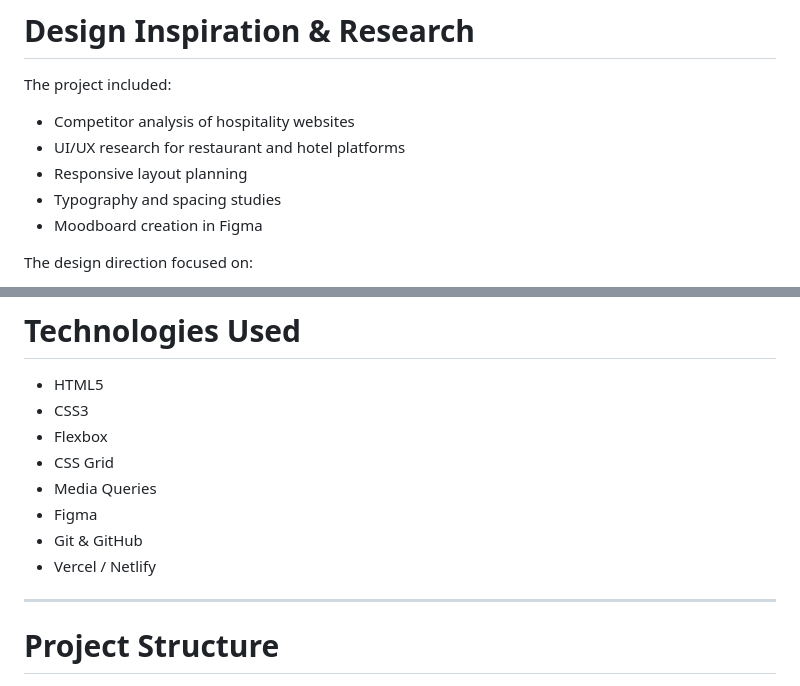
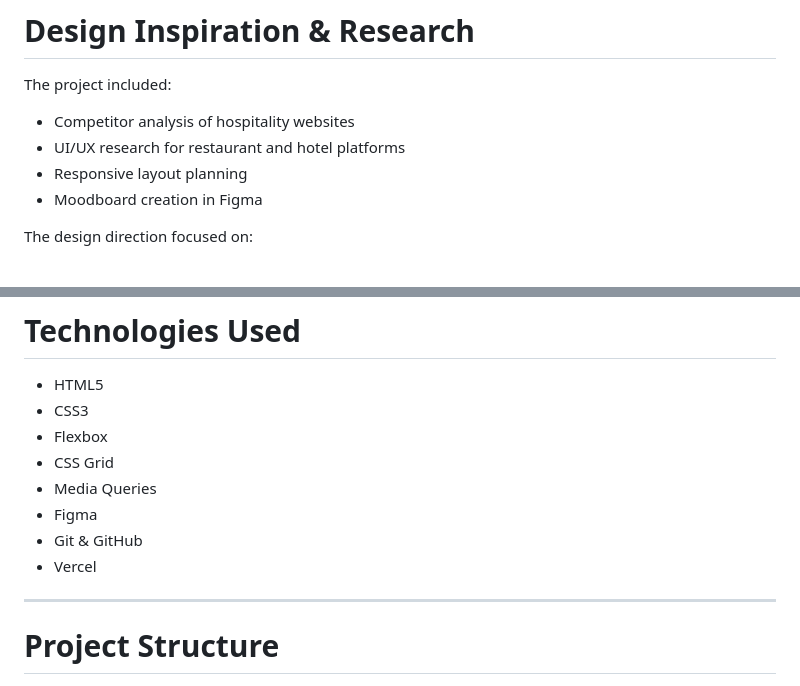
Before and after one commit to wanjiruaisha/almasi-stay-and-dine, a Markdown page: README.md, 2 parts joined by grey strips. GitHub-like rendering.

Commit message:
docs: enhance README with additional project information

```diff
--- a/README.md
+++ b/README.md
@@ -62,7 +62,6 @@ The project included:
 - Competitor analysis of hospitality websites
 - UI/UX research for restaurant and hotel platforms
 - Responsive layout planning
-- Typography and spacing studies
 - Moodboard creation in Figma
 
 The design direction focused on:
@@ -100,7 +99,7 @@ The design direction focused on:
 - Media Queries
 - Figma
 - Git & GitHub
-- Vercel / Netlify
+- Vercel
 
 ---
 
```
